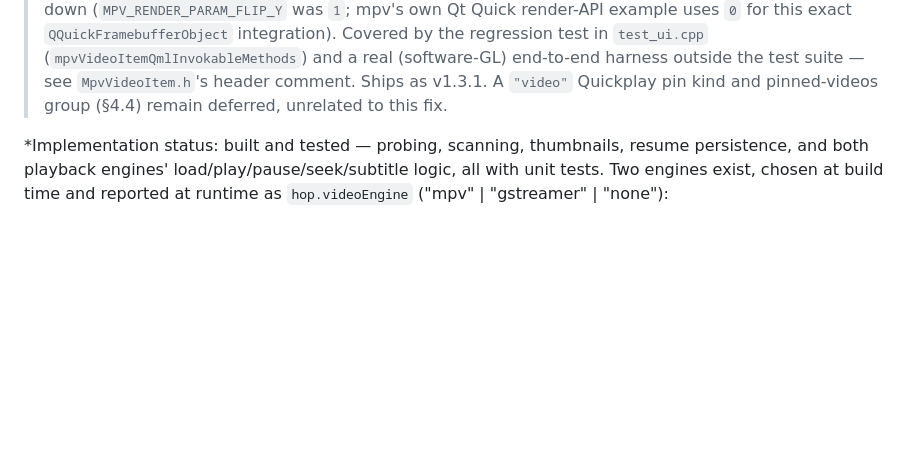
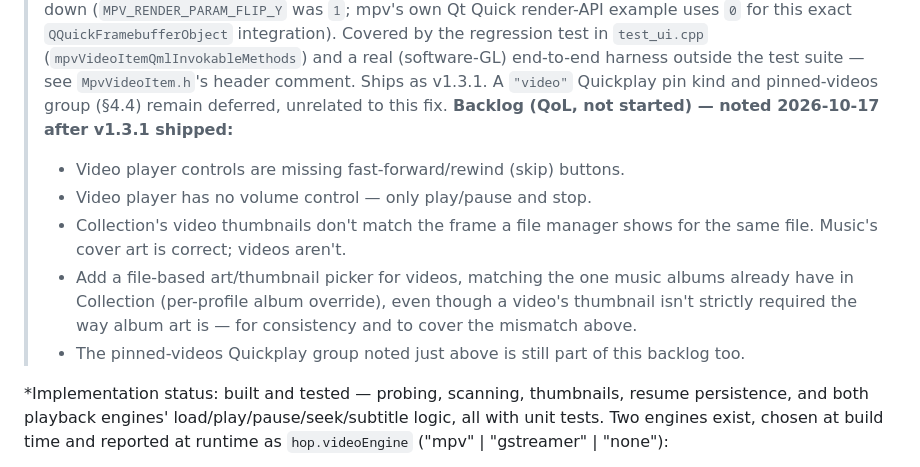
Before and after one commit to theStyleWithin/Hop-tunes, a Markdown page: SPEC.md, the part around the change. Rendered like a GitHub page; blank space fills up the shorter version.

Commit message:
SPEC.md: note video QoL backlog for next polishing pass (#27)
* README: point the AppImage link at the v1.3.0 release

Co-Authored-By: Claude Sonnet 5 <noreply@anthropic.com>
Claude-Session: https://claude.ai/code/session_01DYFFEXA93VdLonVvqsyyrd

* Bump version to 1.3.1 for the video playback fix release

Covers PR #22 (setResumePosition() missing Q_INVOKABLE, the actual
cause of video never playing) and PR #23 (MPV_RENDER_PARAM_FLIP_Y
should be 0, video was rendering upside down). Both confirmed fixed
on real hardware (Steam Deck, CachyOS Handheld Edition). CMakeLists.txt,
CHANGELOG.md's [Unreleased] section retitled to [1.3.1], SPEC.md §5b
updated to reflect both fixes confirmed, and the AppStream metainfo
<release> entry.

Co-Authored-By: Claude Sonnet 5 <noreply@anthropic.com>
Claude-Session: https://claude.ai/code/session_01DYFFEXA93VdLonVvqsyyrd

* SPEC.md: note video QoL backlog for next polishing pass

Missing fast-forward/rewind and volume controls, video thumbnails in
Collection not matching the file manager's thumbnail (unlike music
cover art), and a file-based art/thumbnail picker for videos to match
the one album art already has. Noted for a future session, not
started.

Co-Authored-By: Claude Sonnet 5 <noreply@anthropic.com>
Claude-Session: https://claude.ai/code/session_01DYFFEXA93VdLonVvqsyyrd

---------

Co-authored-by: Claude <noreply@anthropic.com>

```diff
--- a/SPEC.md
+++ b/SPEC.md
@@ -175,6 +175,15 @@ Hop-tunes takes the *organising ideas* that made Zune pleasant, not its assets:
 > harness outside the test suite — see `MpvVideoItem.h`'s header comment. Ships as v1.3.1. A
 > `"video"` Quickplay pin kind and pinned-videos group (§4.4) remain deferred, unrelated to
 > this fix.
+> **Backlog (QoL, not started) — noted 2026-10-17 after v1.3.1 shipped:**
+> - Video player controls are missing fast-forward/rewind (skip) buttons.
+> - Video player has no volume control — only play/pause and stop.
+> - Collection's video thumbnails don't match the frame a file manager shows for the same
+>   file. Music's cover art is correct; videos aren't.
+> - Add a file-based art/thumbnail picker for videos, matching the one music albums already
+>   have in Collection (per-profile album override), even though a video's thumbnail isn't
+>   strictly required the way album art is — for consistency and to cover the mismatch above.
+> - The pinned-videos Quickplay group noted just above is still part of this backlog too.
 
 *Implementation status: built and tested — probing, scanning, thumbnails, resume
 persistence, and both playback engines' load/play/pause/seek/subtitle logic, all with
```
